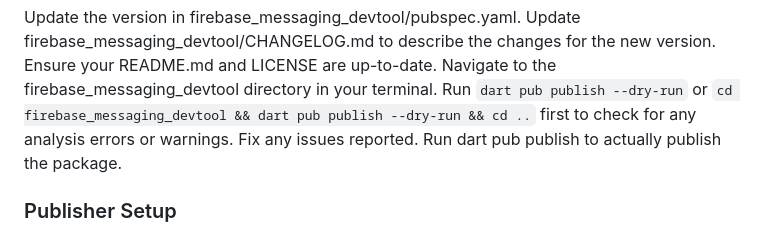
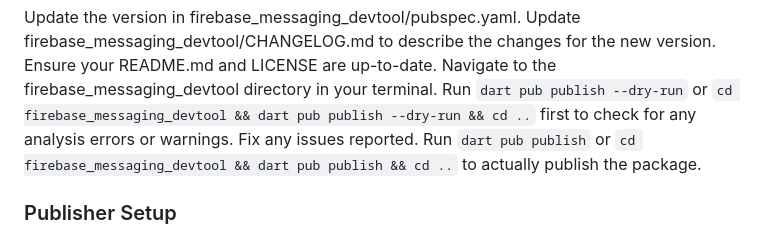
Before and after one commit to FredrikBorgstrom/firebase_messaging_devtool, a Markdown page: firebase_messaging_devtool_extension_web/README.md, the part around the change. Rendered like a GitHub page.

Commit message:
Update README.md to clarify the command for publishing the package, ensuring consistency in instructions.

```diff
--- a/firebase_messaging_devtool_extension_web/README.md
+++ b/firebase_messaging_devtool_extension_web/README.md
@@ -44,7 +44,7 @@ Update firebase_messaging_devtool/CHANGELOG.md to describe the changes for the n
 Ensure your README.md and LICENSE are up-to-date.
 Navigate to the firebase_messaging_devtool directory in your terminal.
 Run `dart pub publish --dry-run` or `cd firebase_messaging_devtool && dart pub publish --dry-run && cd ..` first to check for any analysis errors or warnings. Fix any issues reported.
-Run dart pub publish to actually publish the package.
+Run `dart pub publish` or `cd firebase_messaging_devtool && dart pub publish && cd ..` to actually publish the package.
 
 ### Publisher Setup
 As mentioned before, setting abcx3 as the publisher for fredrik@abcx3.com is done separately using the dart pub publisher add fredrik@abcx3.com command (after verifying the abcx3.com domain on pub.dev or creating the publisher via the website). You only need to do this setup once for the publisher. Subsequent publishes of this package (or others under abcx3) won't require repeating the publisher setup.
```
